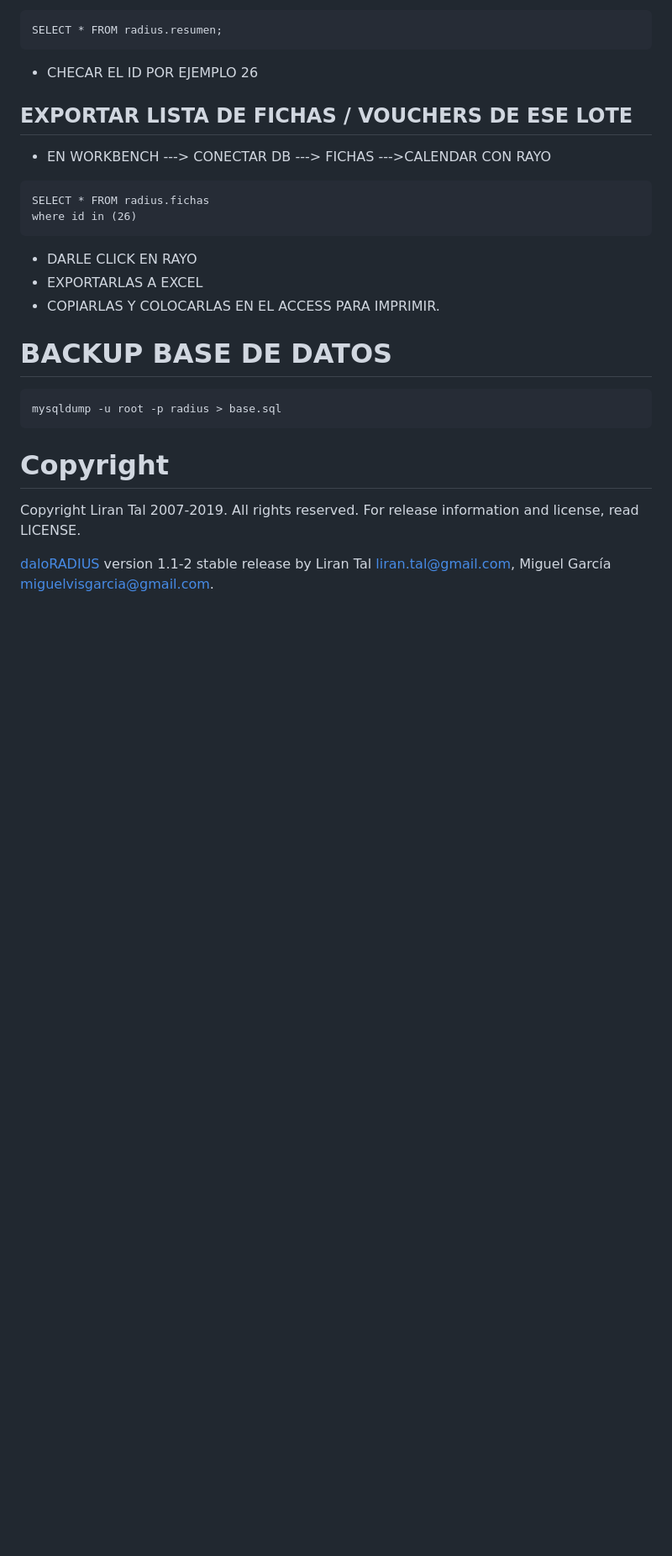
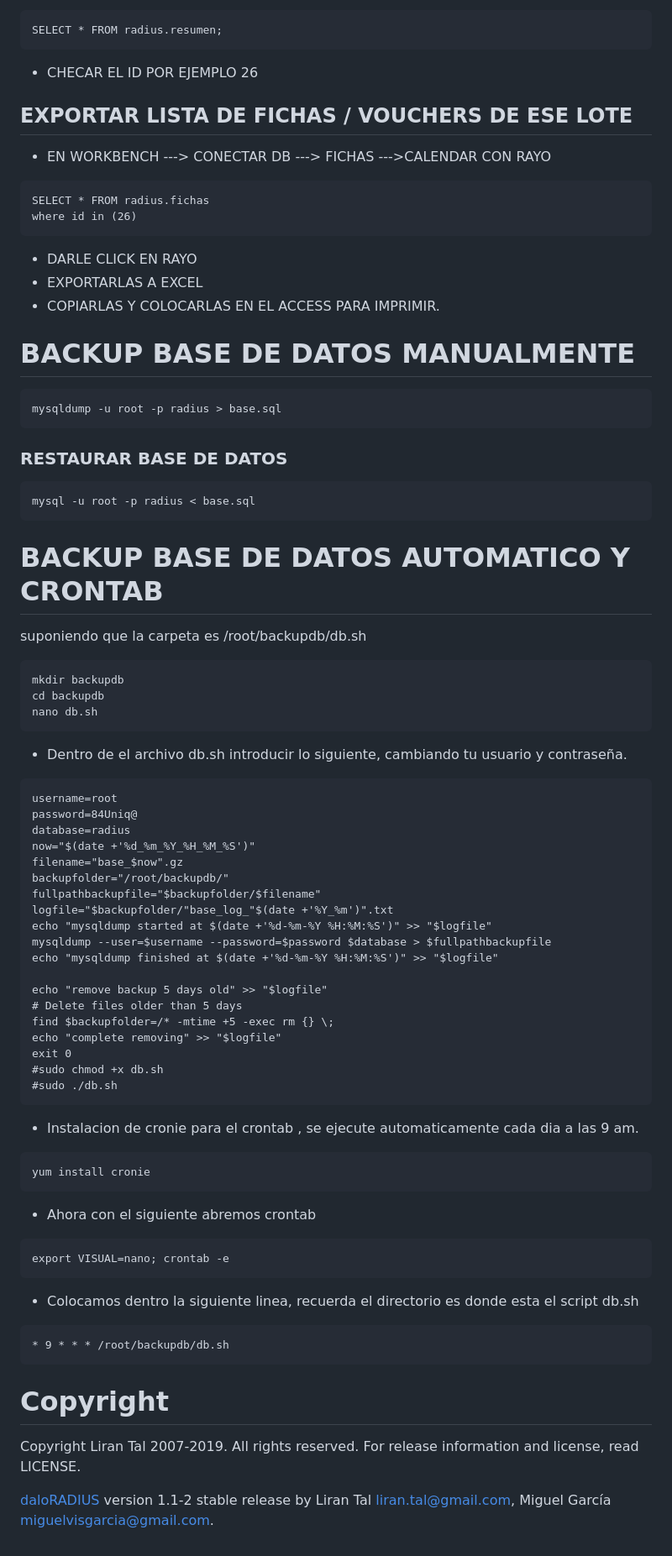
Before and after one commit to apwifimx/daloradius, a Markdown page: README.md, the part around the change. Shown at 84% size. GitHub-like rendering; blank space fills up the shorter version.

````diff
--- a/README.md
+++ b/README.md
@@ -459,10 +459,56 @@ where id in (26)
 - EXPORTARLAS A EXCEL
 - COPIARLAS Y COLOCARLAS EN EL ACCESS PARA IMPRIMIR.
 
-# BACKUP BASE DE DATOS
+# BACKUP BASE DE DATOS MANUALMENTE
 ```
 mysqldump -u root -p radius > base.sql
 ```
+### RESTAURAR BASE DE DATOS
+```
+mysql -u root -p radius < base.sql
+```
+# BACKUP BASE DE DATOS AUTOMATICO Y CRONTAB
+suponiendo que la carpeta es /root/backupdb/db.sh
+```
+mkdir backupdb
+cd backupdb
+nano db.sh
+```
+- Dentro de el archivo db.sh introducir lo siguiente, cambiando tu usuario y contraseña.
+```
+username=root
+password=84Uniq@
+database=radius
+now="$(date +'%d_%m_%Y_%H_%M_%S')"
+filename="base_$now".gz
+backupfolder="/root/backupdb/"
+fullpathbackupfile="$backupfolder/$filename"
+logfile="$backupfolder/"base_log_"$(date +'%Y_%m')".txt
+echo "mysqldump started at $(date +'%d-%m-%Y %H:%M:%S')" >> "$logfile"
+mysqldump --user=$username --password=$password $database > $fullpathbackupfile
+echo "mysqldump finished at $(date +'%d-%m-%Y %H:%M:%S')" >> "$logfile"
+
+echo "remove backup 5 days old" >> "$logfile"
+# Delete files older than 5 days
+find $backupfolder=/* -mtime +5 -exec rm {} \;
+echo "complete removing" >> "$logfile"
+exit 0
+#sudo chmod +x db.sh
+#sudo ./db.sh
+```
+- Instalacion de cronie para el crontab , se ejecute automaticamente cada dia a las 9 am.
+```
+yum install cronie
+```
+- Ahora con el siguiente abremos crontab
+```
+export VISUAL=nano; crontab -e
+```
+- Colocamos dentro la siguiente linea, recuerda el directorio es donde esta el script db.sh
+```
+* 9 * * * /root/backupdb/db.sh
+```
+
 # Copyright
 
 Copyright Liran Tal 2007-2019. All rights reserved.
````
